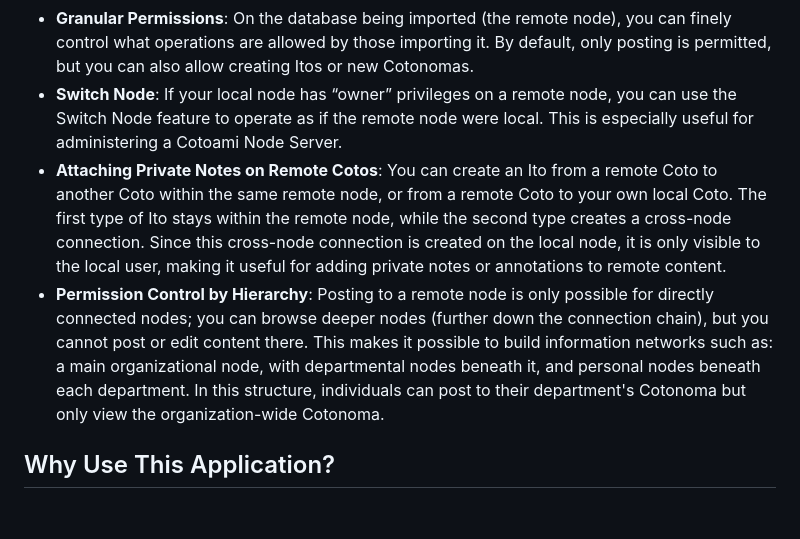
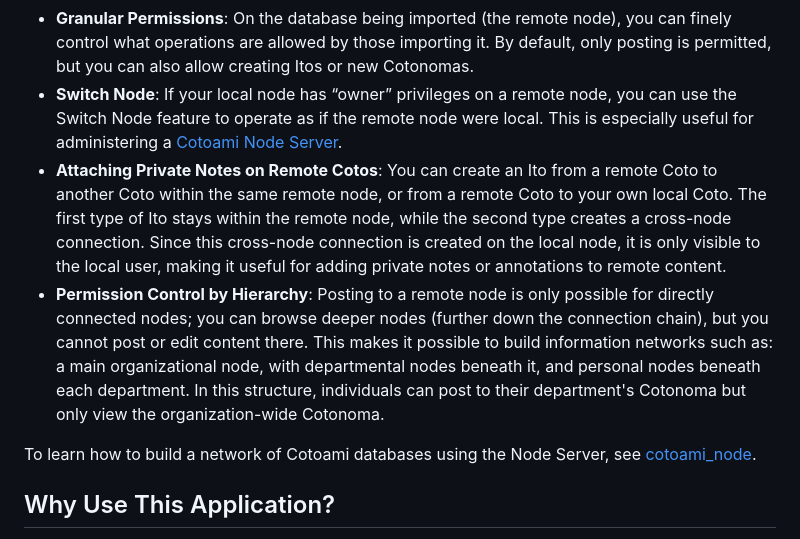
Before and after one commit to cotoami/cotoami-remake, a Markdown page: README.md, the part around the change. Rendered like a GitHub page; blank space fills up the shorter version.

```diff
--- a/README.md
+++ b/README.md
@@ -104,9 +104,11 @@ Here are some key points about the database networking feature:
 * **Seamless Graph Manipulation**: Connected databases can be used almost seamlessly. For example, you can link Cotos from different databases using an Ito, or repost a remote Coto to a local Cotonoma (however, you cannot repost a local Coto to a remote database, because it leads to accidental data exposure).
 * **Offline Access**: All imported data is stored locally, so you can browse it even when offline—though you can't edit it until you reconnect. You can enable or disable each database connection at any time.
 * **Granular Permissions**: On the database being imported (the remote node), you can finely control what operations are allowed by those importing it. By default, only posting is permitted, but you can also allow creating Itos or new Cotonomas.
-* **Switch Node**: If your local node has “owner” privileges on a remote node, you can use the Switch Node feature to operate as if the remote node were local. This is especially useful for administering a Cotoami Node Server.
+* **Switch Node**: If your local node has “owner” privileges on a remote node, you can use the Switch Node feature to operate as if the remote node were local. This is especially useful for administering a [Cotoami Node Server](cotoami_node/README.md).
 * **Attaching Private Notes on Remote Cotos**: You can create an Ito from a remote Coto to another Coto within the same remote node, or from a remote Coto to your own local Coto. The first type of Ito stays within the remote node, while the second type creates a cross-node connection. Since this cross-node connection is created on the local node, it is only visible to the local user, making it useful for adding private notes or annotations to remote content.
 * **Permission Control by Hierarchy**: Posting to a remote node is only possible for directly connected nodes; you can browse deeper nodes (further down the connection chain), but you cannot post or edit content there. This makes it possible to build information networks such as: a main organizational node, with departmental nodes beneath it, and personal nodes beneath each department. In this structure, individuals can post to their department's Cotonoma but only view the organization-wide Cotonoma.
+
+To learn how to build a network of Cotoami databases using the Node Server, see [cotoami_node](cotoami_node).
 
 
 ## Why Use This Application?
```
Also changed, not shown: cotoami_node/README.md (+9 -0 lines), cotoami_node/docs/images/new-client.gif (added).
